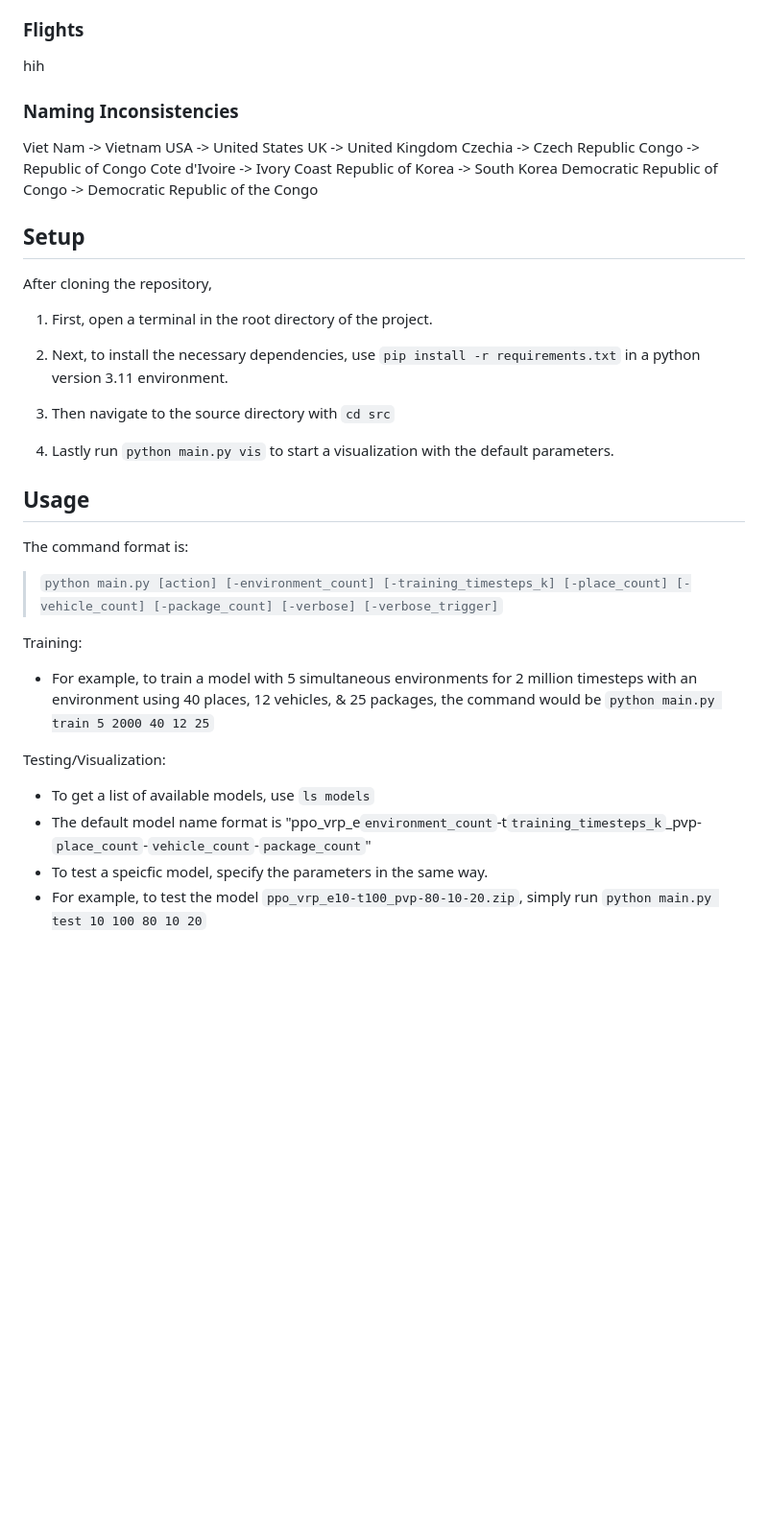
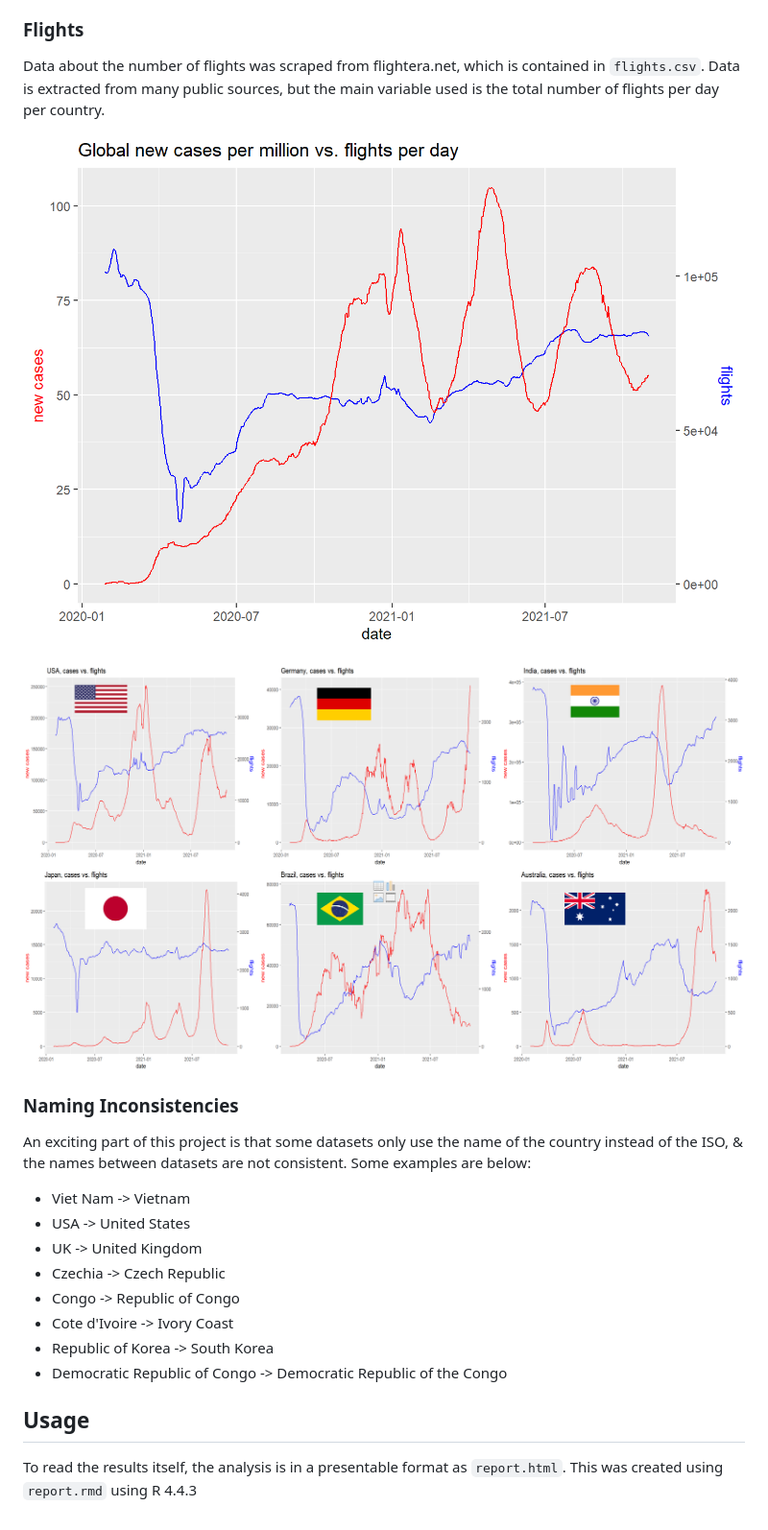
Before and after one commit to a350-900ulr/pandemic-industry-analysis, a Markdown page: readme.md, the part around the change printed below. Shown: that part at 96% size. GitHub-like rendering; pictures changed too: images/cases_vs_flights.png (added), images/global_cases_vs_flights.png (added); blank space fills up the shorter version.

Commit message:
got everything but report finished

```diff
--- a/readme.md
+++ b/readme.md
@@ -69,43 +43,25 @@ Best represents the entire world
 
 ### Flights <a name="flights"></a>
 
-hih
+Data about the number of flights was scraped from flightera.net, which is contained in `flights.csv`. Data is extracted from many public sources, but the main variable used is the total number of flights per day per country.
+
+![Global cases vs. flights per day](images/global_cases_vs_flights.png)
+
+![Cases vs. flights in various selected countries](images/cases_vs_flights.png)
 
 ### Naming Inconsistencies <a name="naming-inconsistencies"></a>
 
-Viet Nam -> Vietnam
-USA -> United States
-UK -> United Kingdom
-Czechia -> Czech Republic
-Congo -> Republic of Congo
-Cote d'Ivoire -> Ivory Coast
-Republic of Korea -> South Korea
-Democratic Republic of Congo -> Democratic Republic of the Congo
+An exciting part of this project is that some datasets only use the name of the country instead of the ISO, & the names between datasets are not consistent. Some examples are below:
 
-## Setup <a name="setup"></a>
-
-After cloning the repository,
-
-1. First, open a terminal in the root directory of the project.
-
-2. Next, to install the necessary dependencies, use `pip install -r requirements.txt` in a python version 3.11 environment.
-
-3. Then navigate to the source directory with `cd src`
-
-4. Lastly run `python main.py vis` to start a visualization with the default parameters.
-
+* Viet Nam -> Vietnam
+* USA -> United States
+* UK -> United Kingdom
+* Czechia -> Czech Republic
+* Congo -> Republic of Congo
+* Cote d'Ivoire -> Ivory Coast
+* Republic of Korea -> South Korea
+* Democratic Republic of Congo -> Democratic Republic of the Congo
 
 ## Usage <a name="usage"></a>
 
-The command format is:
-
-> `python main.py [action] [-environment_count] [-training_timesteps_k] [-place_count] [-vehicle_count] [-package_count] [-verbose] [-verbose_trigger]`
-
-Training:
-* For example, to train a model with 5 simultaneous environments for 2 million timesteps with an environment using 40 places, 12 vehicles, & 25 packages, the command would be `python main.py train 5 2000 40 12 25`
-
-Testing/Visualization:
-* To get a list of available models, use `ls models`
-* The default model name format is "ppo_vrp_e`environment_count`-t`training_timesteps_k`_pvp-`place_count`-`vehicle_count`-`package_count`"
-* To test a speicfic model, specify the parameters in the same way.
-* For example, to test the model `ppo_vrp_e10-t100_pvp-80-10-20.zip`, simply run `python main.py test 10 100 80 10 20`
+To read the results itself, the analysis is in a presentable format as `report.html`. This was created using `report.rmd` using R 4.4.3
```
Also changed, not shown: other parts of readme.md (+10 -36 lines), images/cases_rolling.png (added), images/cases_total.png (renamed from images/cases.png), images/retail_daily.png (added), 3 other files.
